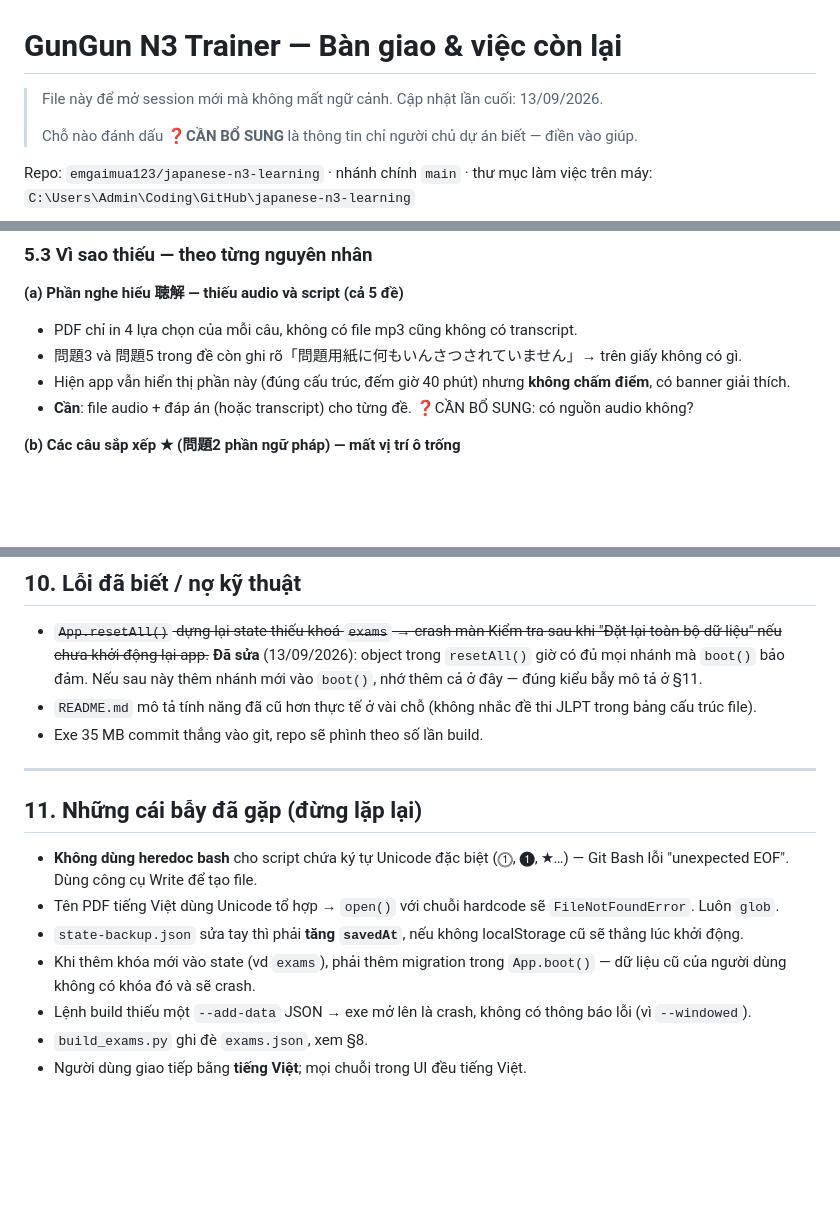
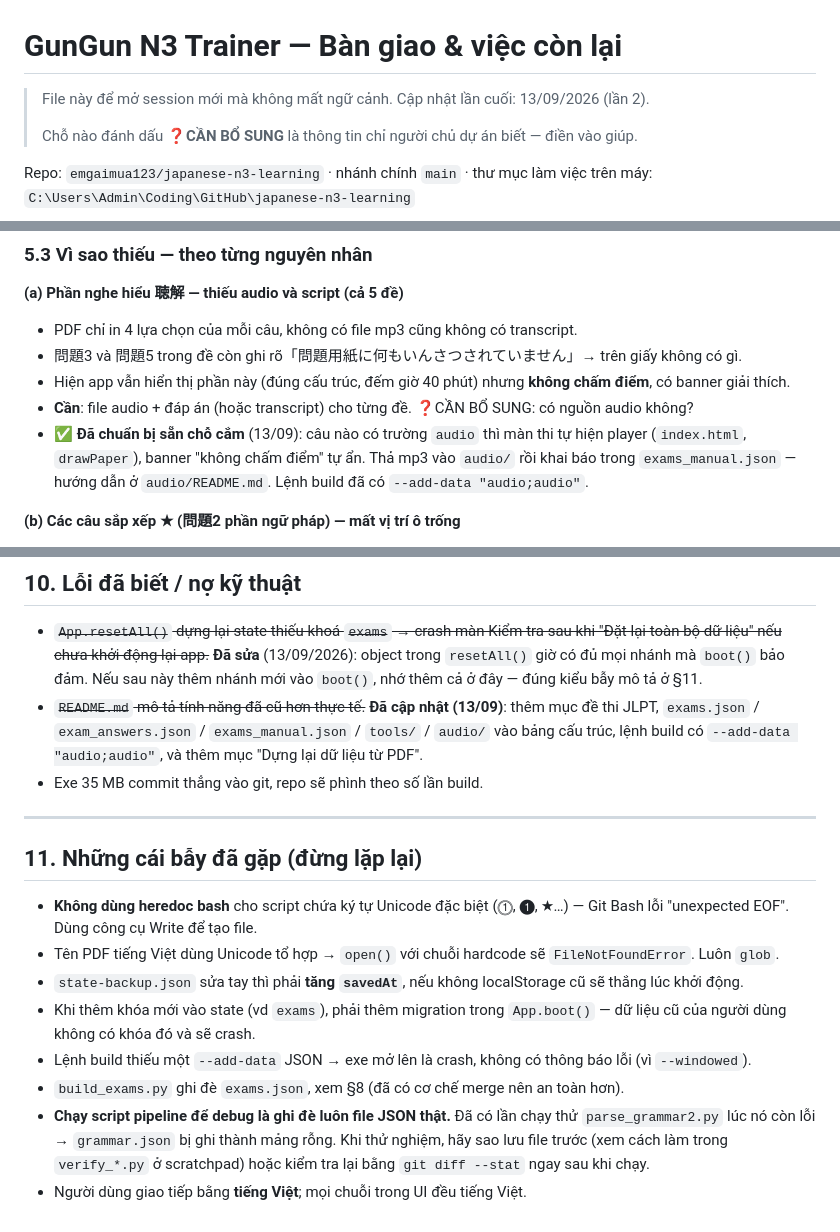
Before and after one commit to emgaimua123/japanese-n3-learning, a Markdown page: HANDOFF.md, 3 parts joined by grey strips. GitHub-like rendering; blank space fills up the shorter version.

```diff
--- a/HANDOFF.md
+++ b/HANDOFF.md
@@ -1,6 +1,6 @@
 # GunGun N3 Trainer — Bàn giao & việc còn lại
 
-> File này để mở session mới mà không mất ngữ cảnh. Cập nhật lần cuối: 13/09/2026.
+> File này để mở session mới mà không mất ngữ cảnh. Cập nhật lần cuối: 13/09/2026 (lần 2).
 >
 > Chỗ nào đánh dấu **❓CẦN BỔ SUNG** là thông tin chỉ người chủ dự án biết — điền vào giúp.
 
@@ -164,6 +164,7 @@ Tổng đang dùng được: **140 câu có đáp án** (đã kiểm lại bằn
 - 問題3 và 問題5 trong đề còn ghi rõ「問題用紙に何もいんさつされていません」→ trên giấy không có gì.
 - Hiện app vẫn hiển thị phần này (đúng cấu trúc, đếm giờ 40 phút) nhưng **không chấm điểm**, có banner giải thích.
 - **Cần**: file audio + đáp án (hoặc transcript) cho từng đề. ❓CẦN BỔ SUNG: có nguồn audio không?
+- ✅ **Đã chuẩn bị sẵn chỗ cắm** (13/09): câu nào có trường `audio` thì màn thi tự hiện player (`index.html`, `drawPaper`), banner "không chấm điểm" tự ẩn. Thả mp3 vào `audio/` rồi khai báo trong `exams_manual.json` — hướng dẫn ở `audio/README.md`. Lệnh build đã có `--add-data "audio;audio"`.
 
 **(b) Các câu sắp xếp ★ (問題2 phần ngữ pháp) — mất vị trí ô trống**
 - Khi PDF bị làm phẳng thành text, chỉ còn **một** dấu ★ và mất các ô trống còn lại, nên không biết ★ nằm ở ô thứ mấy → không xác định được đáp án.
@@ -305,7 +331,7 @@ Sau khi sửa `app.py` — phải build exe hoặc chạy `python app.py` trên
 ## 10. Lỗi đã biết / nợ kỹ thuật
 
 - ~~`App.resetAll()` dựng lại state thiếu khoá `exams` → crash màn Kiểm tra sau khi "Đặt lại toàn bộ dữ liệu" nếu chưa khởi động lại app.~~ **Đã sửa** (13/09/2026): object trong `resetAll()` giờ có đủ mọi nhánh mà `boot()` bảo đảm. Nếu sau này thêm nhánh mới vào `boot()`, nhớ thêm cả ở đây — đúng kiểu bẫy mô tả ở §11.
-- `README.md` mô tả tính năng đã cũ hơn thực tế ở vài chỗ (không nhắc đề thi JLPT trong bảng cấu trúc file).
+- ~~`README.md` mô tả tính năng đã cũ hơn thực tế.~~ **Đã cập nhật (13/09)**: thêm mục đề thi JLPT, `exams.json` / `exam_answers.json` / `exams_manual.json` / `tools/` / `audio/` vào bảng cấu trúc, lệnh build có `--add-data "audio;audio"`, và thêm mục "Dựng lại dữ liệu từ PDF".
 - Exe 35 MB commit thẳng vào git, repo sẽ phình theo số lần build.
 
 ---
@@ -317,5 +343,6 @@ Sau khi sửa `app.py` — phải build exe hoặc chạy `python app.py` trên
 - `state-backup.json` sửa tay thì phải **tăng `savedAt`**, nếu không localStorage cũ sẽ thắng lúc khởi động.
 - Khi thêm khóa mới vào state (vd `exams`), phải thêm migration trong `App.boot()` — dữ liệu cũ của người dùng không có khóa đó và sẽ crash.
 - Lệnh build thiếu một `--add-data` JSON → exe mở lên là crash, không có thông báo lỗi (vì `--windowed`).
-- `build_exams.py` ghi đè `exams.json`, xem §8.
+- `build_exams.py` ghi đè `exams.json`, xem §8 (đã có cơ chế merge nên an toàn hơn).
+- **Chạy script pipeline để debug là ghi đè luôn file JSON thật.** Đã có lần chạy thử `parse_grammar2.py` lúc nó còn lỗi → `grammar.json` bị ghi thành mảng rỗng. Khi thử nghiệm, hãy sao lưu file trước (xem cách làm trong `verify_*.py` ở scratchpad) hoặc kiểm tra lại bằng `git diff --stat` ngay sau khi chạy.
 - Người dùng giao tiếp bằng **tiếng Việt**; mọi chuỗi trong UI đều tiếng Việt.
```
Also changed, not shown: other parts of HANDOFF.md (+37 -12 lines), README.md (+25 -2 lines).
